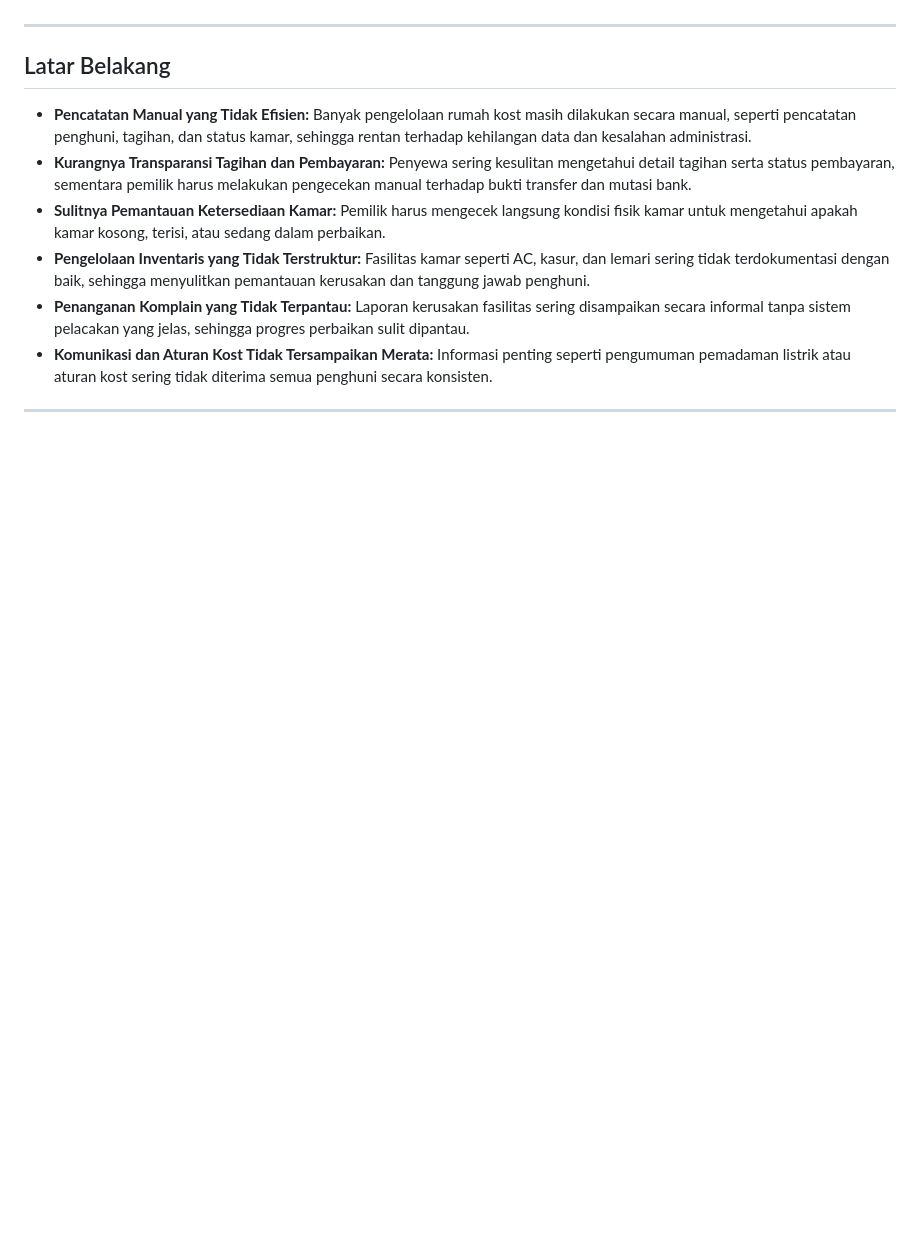
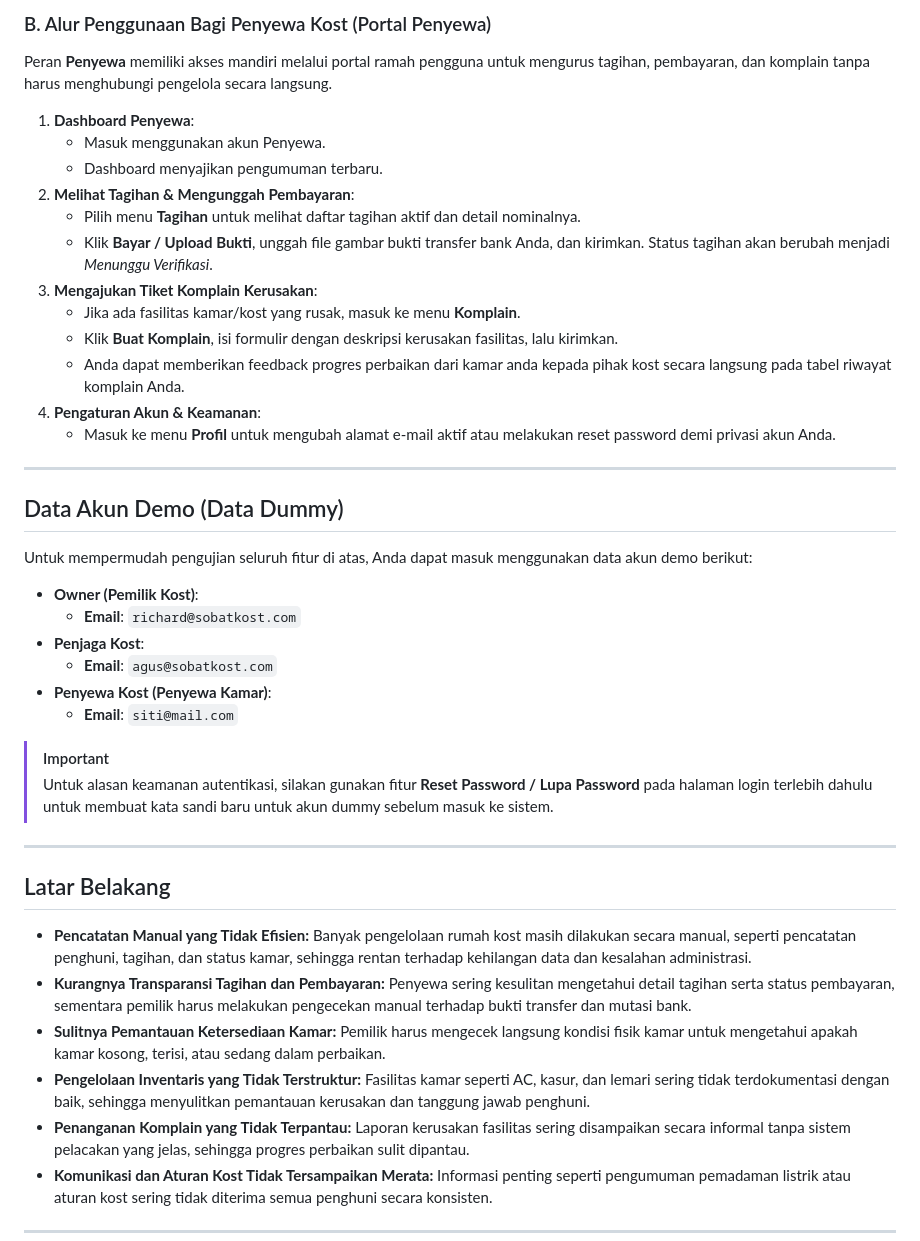
Before and after one commit to kevin-krm/SobatKost, a Markdown page: README.md, the part around one of its changes. GitHub-like rendering; blank space fills up the shorter version.

```diff
--- a/README.md
+++ b/README.md
@@ -57,3 +97,34 @@ Silahkan reset password terlebih dahulu dan buat password baru untuk login
+### B. Alur Penggunaan Bagi Penyewa Kost (Portal Penyewa)
+Peran **Penyewa** memiliki akses mandiri melalui portal ramah pengguna untuk mengurus tagihan, pembayaran, dan komplain tanpa harus menghubungi pengelola secara langsung.
+
+1. **Dashboard Penyewa**:
+   * Masuk menggunakan akun Penyewa.
+   * Dashboard menyajikan pengumuman terbaru.
+2. **Melihat Tagihan & Mengunggah Pembayaran**:
+   * Pilih menu **Tagihan** untuk melihat daftar tagihan aktif dan detail nominalnya.
+   * Klik **Bayar / Upload Bukti**, unggah file gambar bukti transfer bank Anda, dan kirimkan. Status tagihan akan berubah menjadi *Menunggu Verifikasi*.
+3. **Mengajukan Tiket Komplain Kerusakan**:
+   * Jika ada fasilitas kamar/kost yang rusak, masuk ke menu **Komplain**.
+   * Klik **Buat Komplain**, isi formulir dengan deskripsi kerusakan fasilitas, lalu kirimkan.
+   * Anda dapat memberikan feedback progres perbaikan dari kamar anda kepada pihak kost secara langsung pada tabel riwayat komplain Anda.
+4. **Pengaturan Akun & Keamanan**:
+   * Masuk ke menu **Profil** untuk mengubah alamat e-mail aktif atau melakukan reset password demi privasi akun Anda.
+
+---
+
+## Data Akun Demo (Data Dummy)
+
+Untuk mempermudah pengujian seluruh fitur di atas, Anda dapat masuk menggunakan data akun demo berikut:
+
+* **Owner (Pemilik Kost)**:
+  * **Email**: `richard@sobatkost.com`
+* **Penjaga Kost**:
+  * **Email**: `agus@sobatkost.com`
+* **Penyewa Kost (Penyewa Kamar)**:
+  * **Email**: `siti@mail.com`
+
+> [!IMPORTANT]
+> Untuk alasan keamanan autentikasi, silakan gunakan fitur **Reset Password / Lupa Password** pada halaman login terlebih dahulu untuk membuat kata sandi baru untuk akun dummy sebelum masuk ke sistem.
 
 ---
 
```
Also changed, not shown: other parts of README.md (+50 -10 lines).
